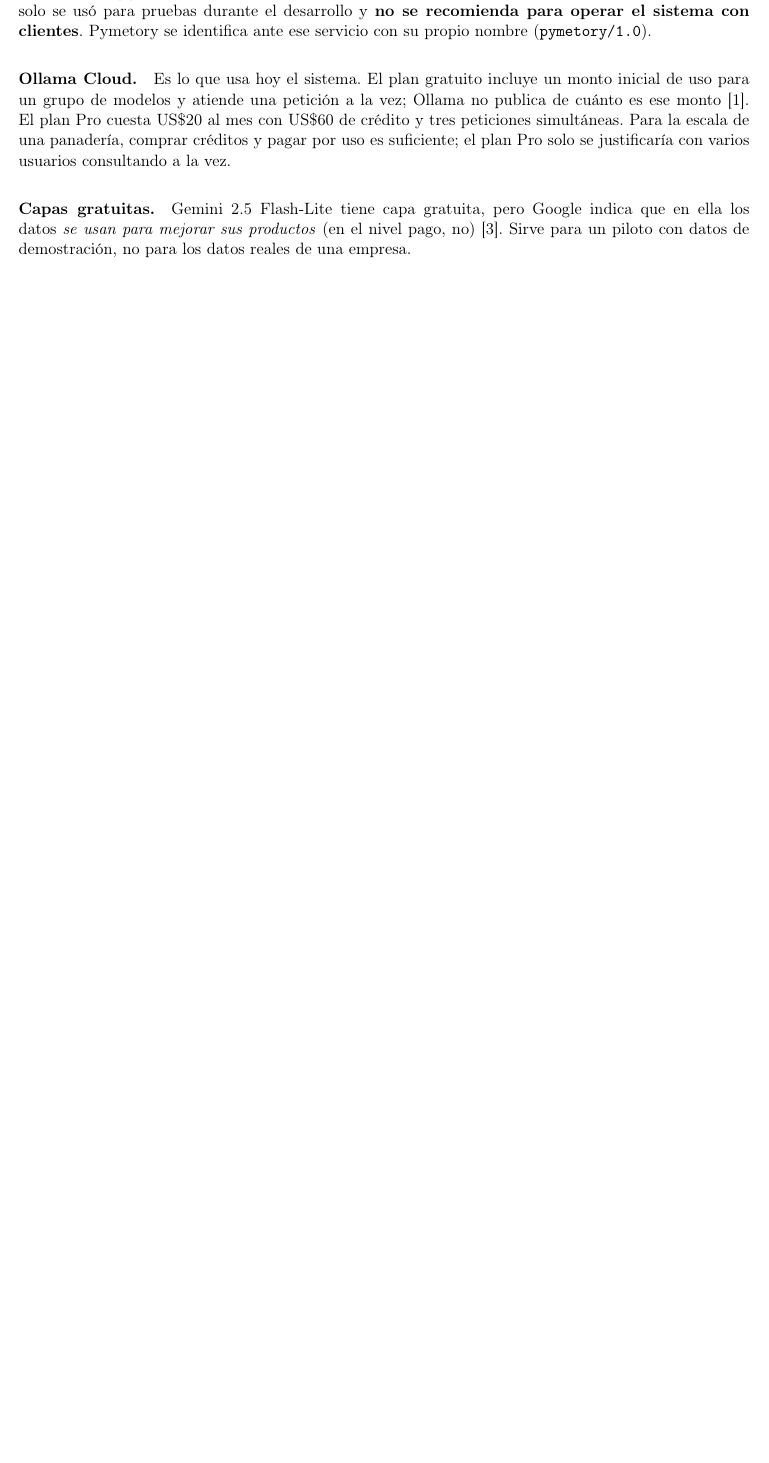
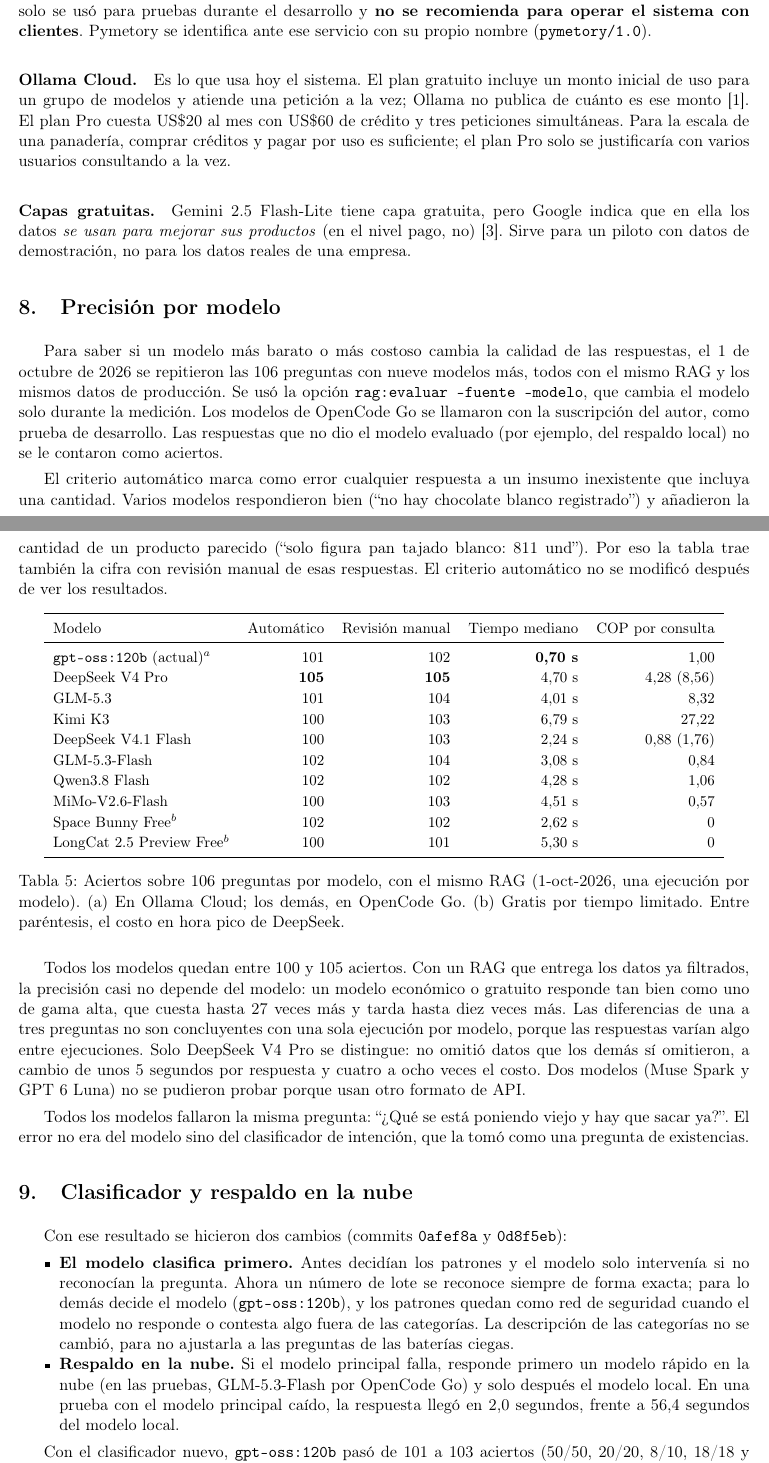
Before and after one commit to germanmurillas/gestor-inventario-pymes-llm, a LaTeX thesis (overleaf_tesis_humanizado/EstudioCostos.tex): part of page 4 of 6 before the commit and two parts of pages 4 and 5 of 7 after it, the two joined at a grey line, cut so that both start at the same text, the shorter picture padded with empty space. Compiled offline with pdfLaTeX.

Commit message:
docs(tesis): estudio de costos con la comparación de 10 modelos, el clasificador nuevo y la palanca
- Precisión por modelo: 106 preguntas con 10 modelos y el mismo RAG (100 a 105 aciertos), con revisión manual
  de las respuestas a insumos inexistentes, tiempo y costo por consulta.
- Clasificador con el modelo primero (gpt-oss 101 → 103/106; +0,45 s y ~1,30 COP por consulta) y respaldo en la
  nube (2,0 s frente a 56,4 s del modelo local).
- Palanca de modelos en Ajustes → Motor RAG; recomendaciones y limitaciones actualizadas.

Co-Authored-By: Claude Opus 5.5 (1M context) <noreply@anthropic.com>

```diff
--- a/overleaf_tesis_humanizado/EstudioCostos.tex
+++ b/overleaf_tesis_humanizado/EstudioCostos.tex
@@ -163,3 +163,45 @@ Hay además una restricción de uso. La documentación dice: \emph{``OpenCode Go
 
 \paragraph{Capas gratuitas.} Gemini 2.5 Flash-Lite tiene capa gratuita, pero Google indica que en ella los datos \emph{se usan para mejorar sus productos} (en el nivel pago, no)~\cite{gemini}. Sirve para un piloto con datos de demostración, no para los datos reales de una empresa.
 
+\section{Precisión por modelo}
+
+Para saber si un modelo más barato o más costoso cambia la calidad de las respuestas, el 1 de octubre de 2026 se repitieron las 106 preguntas con nueve modelos más, todos con el mismo RAG y los mismos datos de producción. Se usó la opción \texttt{rag:evaluar --fuente --modelo}, que cambia el modelo solo durante la medición. Los modelos de OpenCode Go se llamaron con la suscripción del autor, como prueba de desarrollo. Las respuestas que no dio el modelo evaluado (por ejemplo, del respaldo local) no se le contaron como aciertos.
+
+El criterio automático marca como error cualquier respuesta a un insumo inexistente que incluya una cantidad. Varios modelos respondieron bien (``no hay chocolate blanco registrado'') y añadieron la cantidad de un producto parecido (``solo figura pan tajado blanco: 811 und''). Por eso la tabla trae también la cifra con revisión manual de esas respuestas. El criterio automático no se modificó después de ver los resultados.
+
+\begin{table}[H]
+\centering
+\small
+\begin{tabular}{lrrrr}
+\toprule
+Modelo & Automático & Revisión manual & Tiempo mediano & COP por consulta \\
+\midrule
+\texttt{gpt-oss:120b} (actual)$^{a}$ & 101 & 102 & \textbf{0,70 s} & 1,00 \\
+DeepSeek V4 Pro & \textbf{105} & \textbf{105} & 4,70 s & 4,28 (8,56) \\
+GLM-5.3 & 101 & 104 & 4,01 s & 8,32 \\
+Kimi K3 & 100 & 103 & 6,79 s & 27,22 \\
+DeepSeek V4.1 Flash & 100 & 103 & 2,24 s & 0,88 (1,76) \\
+GLM-5.3-Flash & 102 & 104 & 3,08 s & 0,84 \\
+Qwen3.8 Flash & 102 & 102 & 4,28 s & 1,06 \\
+MiMo-V2.6-Flash & 100 & 103 & 4,51 s & 0,57 \\
+Space Bunny Free$^{b}$ & 102 & 102 & 2,62 s & 0 \\
+LongCat 2.5 Preview Free$^{b}$ & 100 & 101 & 5,30 s & 0 \\
+\bottomrule
+\end{tabular}
+\caption{Aciertos sobre 106 preguntas por modelo, con el mismo RAG (1-oct-2026, una ejecución por modelo). (a) En Ollama Cloud; los demás, en OpenCode Go. (b) Gratis por tiempo limitado. Entre paréntesis, el costo en hora pico de DeepSeek.}
+\end{table}
+
+Todos los modelos quedan entre 100 y 105 aciertos. Con un RAG que entrega los datos ya filtrados, la precisión casi no depende del modelo: un modelo económico o gratuito responde tan bien como uno de gama alta, que cuesta hasta 27 veces más y tarda hasta diez veces más. Las diferencias de una a tres preguntas no son concluyentes con una sola ejecución por modelo, porque las respuestas varían algo entre ejecuciones. Solo DeepSeek V4 Pro se distingue: no omitió datos que los demás sí omitieron, a cambio de unos 5 segundos por respuesta y cuatro a ocho veces el costo. Dos modelos (Muse Spark y GPT 6 Luna) no se pudieron probar porque usan otro formato de API.
+
+Todos los modelos fallaron la misma pregunta: ``¿Qué se está poniendo viejo y hay que sacar ya?''. El error no era del modelo sino del clasificador de intención, que la tomó como una pregunta de existencias.
+
+\section{Clasificador y respaldo en la nube}
+
+Con ese resultado se hicieron dos cambios (commits \texttt{0afef8a} y \texttt{0d8f5eb}):
+
+\begin{itemize}[nosep]
+\item \textbf{El modelo clasifica primero.} Antes decidían los patrones y el modelo solo intervenía si no reconocían la pregunta. Ahora un número de lote se reconoce siempre de forma exacta; para lo demás decide el modelo (\texttt{gpt-oss:120b}), y los patrones quedan como red de seguridad cuando el modelo no responde o contesta algo fuera de las categorías. La descripción de las categorías no se cambió, para no ajustarla a las preguntas de las baterías ciegas.
+\item \textbf{Respaldo en la nube.} Si el modelo principal falla, responde primero un modelo rápido en la nube (en las pruebas, GLM-5.3-Flash por OpenCode Go) y solo después el modelo local. En una prueba con el modelo principal caído, la respuesta llegó en 2,0 segundos, frente a 56,4 segundos del modelo local.
+\end{itemize}
+
+Con el clasificador nuevo, \texttt{gpt-oss:120b} pasó de 101 a 103 aciertos (50/50, 20/20, 8/10, 18/18 y 7/8) y la pregunta del clasificador quedó bien resuelta. Los tres errores que quedan son omisiones del modelo con los datos a la vista. El costo es una llamada más por consulta: la entrada promedio sube de 687 a 997 tokens, la salida de 333 a 406, el tiempo mediano de 0,72 a 1,17 segundos y el costo de unos 1,00 a unos 1,30 pesos por consulta.
```
Also changed, not shown: sitios/tesis/estudio-de-costos.pdf, overleaf_tesis_humanizado/EstudioCostos.tex (14 more changed lines).
